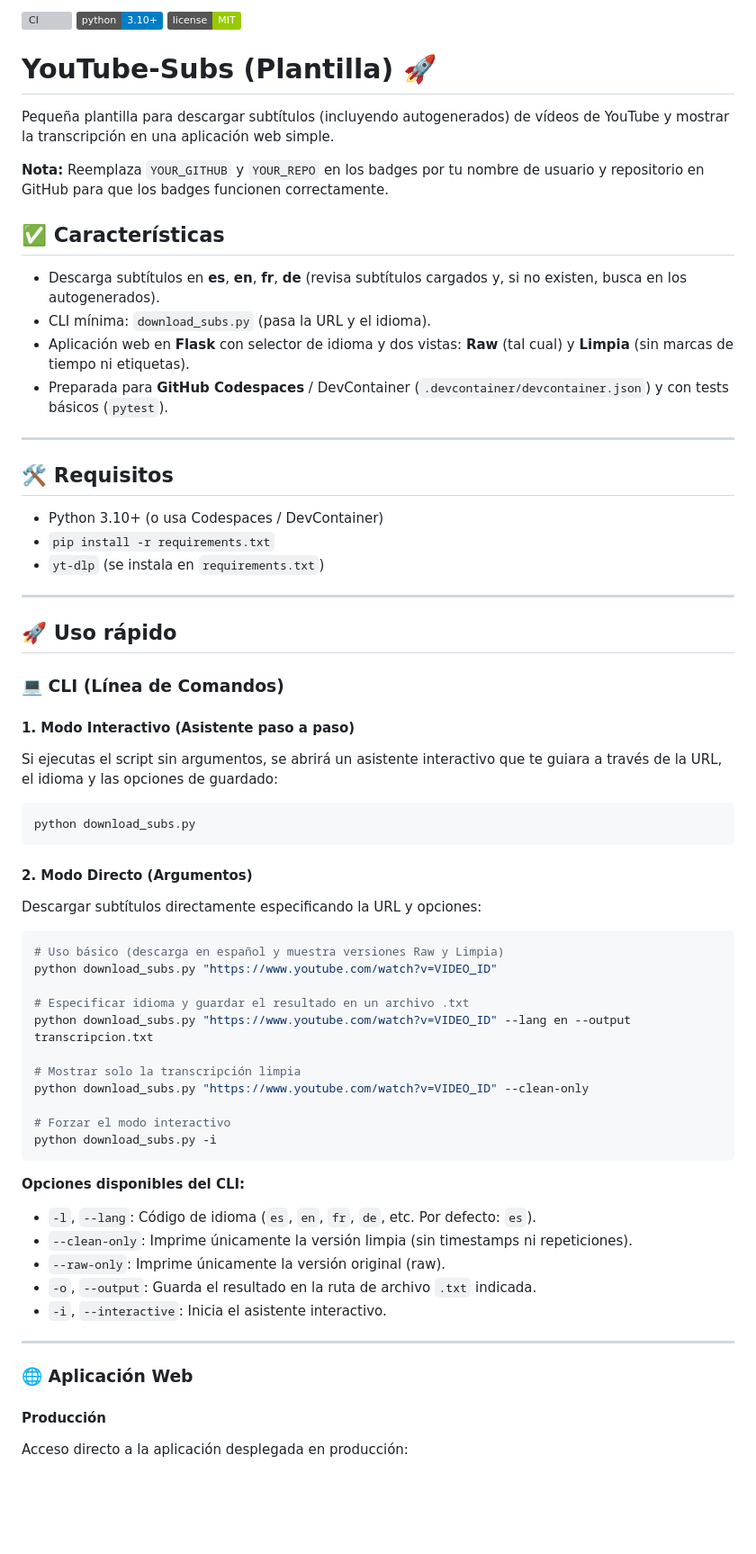
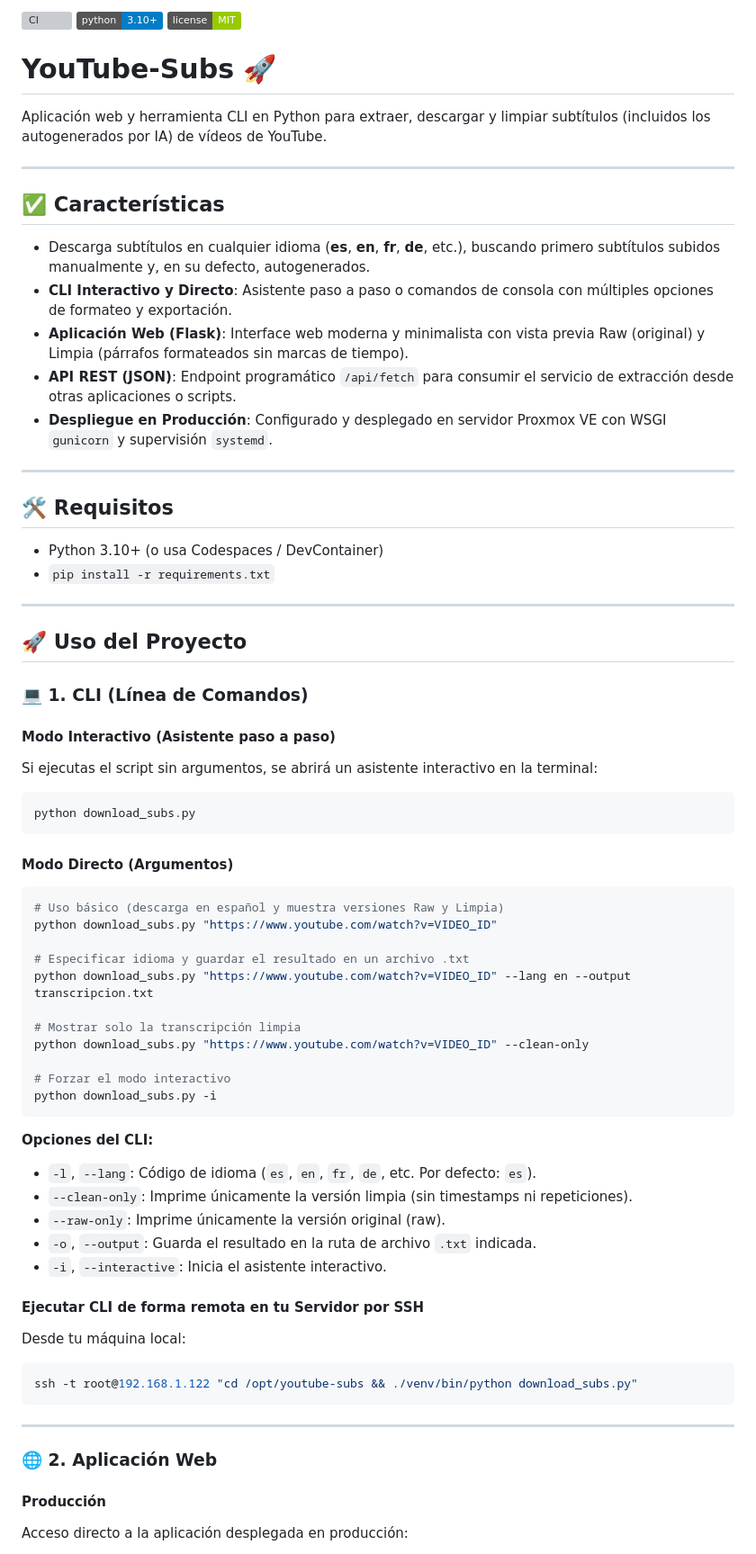
Before and after one commit to xavileeee/YouTube-Subs, a Markdown page: README.md, the part around one of its changes. Shown at 90% size. Drawn GitHub-style; badges without logos; blank space fills up the shorter version; grey boxes are pictures that could not be loaded.

````diff
--- a/README.md
+++ b/README.md
@@ -2,39 +2,39 @@
 
-# YouTube-Subs (Plantilla) 🚀
+# YouTube-Subs 🚀
 
-Pequeña plantilla para descargar subtítulos (incluyendo autogenerados) de vídeos de YouTube y mostrar la transcripción en una aplicación web simple.
+Aplicación web y herramienta CLI en Python para extraer, descargar y limpiar subtítulos (incluidos los autogenerados por IA) de vídeos de YouTube.
 
-**Nota:** Reemplaza `YOUR_GITHUB` y `YOUR_REPO` en los badges por tu nombre de usuario y repositorio en GitHub para que los badges funcionen correctamente.
+---
 
 ## ✅ Características
-- Descarga subtítulos en **es**, **en**, **fr**, **de** (revisa subtítulos cargados y, si no existen, busca en los autogenerados).
-- CLI mínima: `download_subs.py` (pasa la URL y el idioma).
-- Aplicación web en **Flask** con selector de idioma y dos vistas: **Raw** (tal cual) y **Limpia** (sin marcas de tiempo ni etiquetas).
-- Preparada para **GitHub Codespaces** / DevContainer (`.devcontainer/devcontainer.json`) y con tests básicos (`pytest`).
+
+- Descarga subtítulos en cualquier idioma (**es**, **en**, **fr**, **de**, etc.), buscando primero subtítulos subidos manualmente y, en su defecto, autogenerados.
+- **CLI Interactivo y Directo**: Asistente paso a paso o comandos de consola con múltiples opciones de formateo y exportación.
+- **Aplicación Web (Flask)**: Interface web moderna y minimalista con vista previa Raw (original) y Limpia (párrafos formateados sin marcas de tiempo).
+- **API REST (JSON)**: Endpoint programático `/api/fetch` para consumir el servicio de extracción desde otras aplicaciones o scripts.
+- **Despliegue en Producción**: Configurado y desplegado en servidor Proxmox VE con WSGI `gunicorn` y supervisión `systemd`.
 
 ---
 
 ## 🛠️ Requisitos
+
 - Python 3.10+ (o usa Codespaces / DevContainer)
 - `pip install -r requirements.txt`
-- `yt-dlp` (se instala en `requirements.txt`)
 
 ---
 
-## 🚀 Uso rápido
+## 🚀 Uso del Proyecto
 
-### 💻 CLI (Línea de Comandos)
+### 💻 1. CLI (Línea de Comandos)
 
-#### 1. Modo Interactivo (Asistente paso a paso)
-Si ejecutas el script sin argumentos, se abrirá un asistente interactivo que te guiara a través de la URL, el idioma y las opciones de guardado:
+#### Modo Interactivo (Asistente paso a paso)
+Si ejecutas el script sin argumentos, se abrirá un asistente interactivo en la terminal:
 
 ```bash
 python download_subs.py
 ```
 
-#### 2. Modo Directo (Argumentos)
-Descargar subtítulos directamente especificando la URL y opciones:
-
+#### Modo Directo (Argumentos)
 ```bash
 # Uso básico (descarga en español y muestra versiones Raw y Limpia)
 python download_subs.py "https://www.youtube.com/watch?v=VIDEO_ID"
@@ -49,16 +49,22 @@ python download_subs.py "https://www.youtube.com/watch?v=VIDEO_ID" --clean-only
 python download_subs.py -i
 ```
 
-**Opciones disponibles del CLI:**
+**Opciones del CLI:**
 - `-l`, `--lang`: Código de idioma (`es`, `en`, `fr`, `de`, etc. Por defecto: `es`).
 - `--clean-only`: Imprime únicamente la versión limpia (sin timestamps ni repeticiones).
 - `--raw-only`: Imprime únicamente la versión original (raw).
 - `-o`, `--output`: Guarda el resultado en la ruta de archivo `.txt` indicada.
 - `-i`, `--interactive`: Inicia el asistente interactivo.
 
+#### Ejecutar CLI de forma remota en tu Servidor por SSH
+Desde tu máquina local:
+```bash
+ssh -t root@192.168.1.122 "cd /opt/youtube-subs && ./venv/bin/python download_subs.py"
+```
+
 ---
 
-### 🌐 Aplicación Web
+### 🌐 2. Aplicación Web
 
 #### Producción
 Acceso directo a la aplicación desplegada en producción:
````
Also changed, not shown: other parts of README.md (+47 -25 lines).
